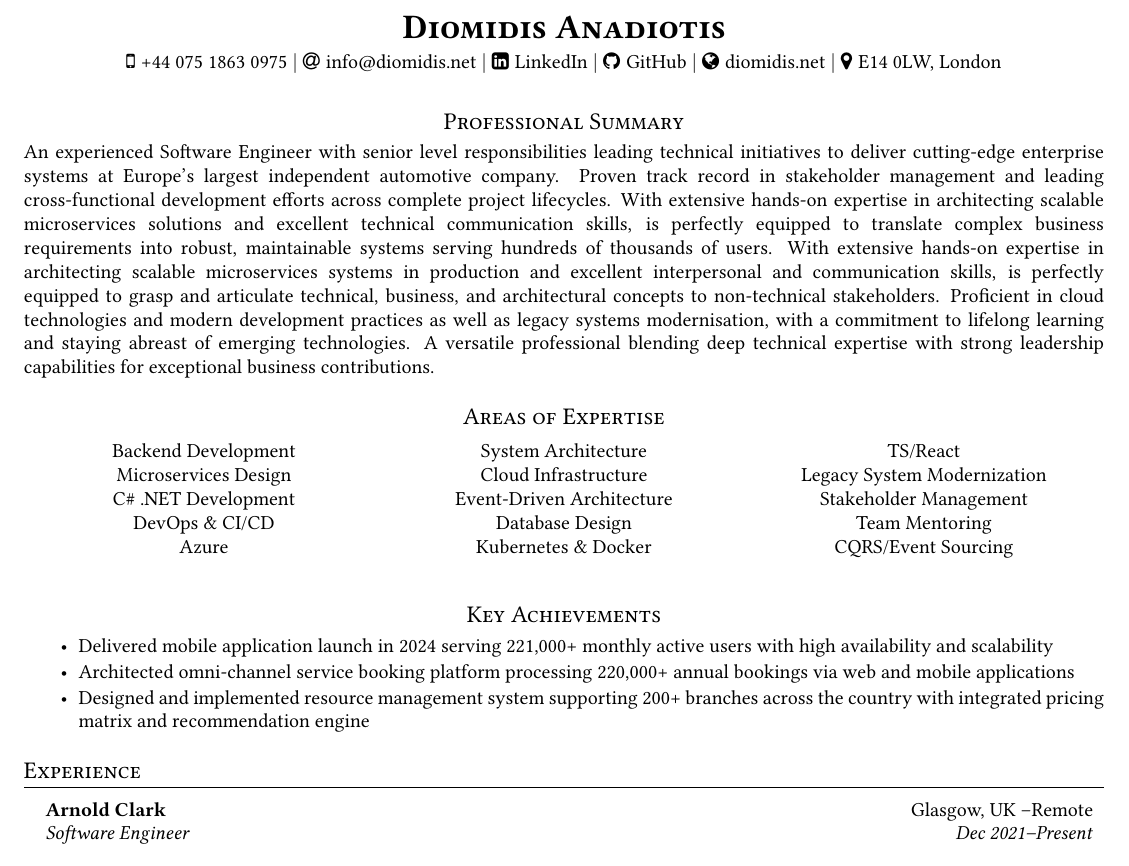
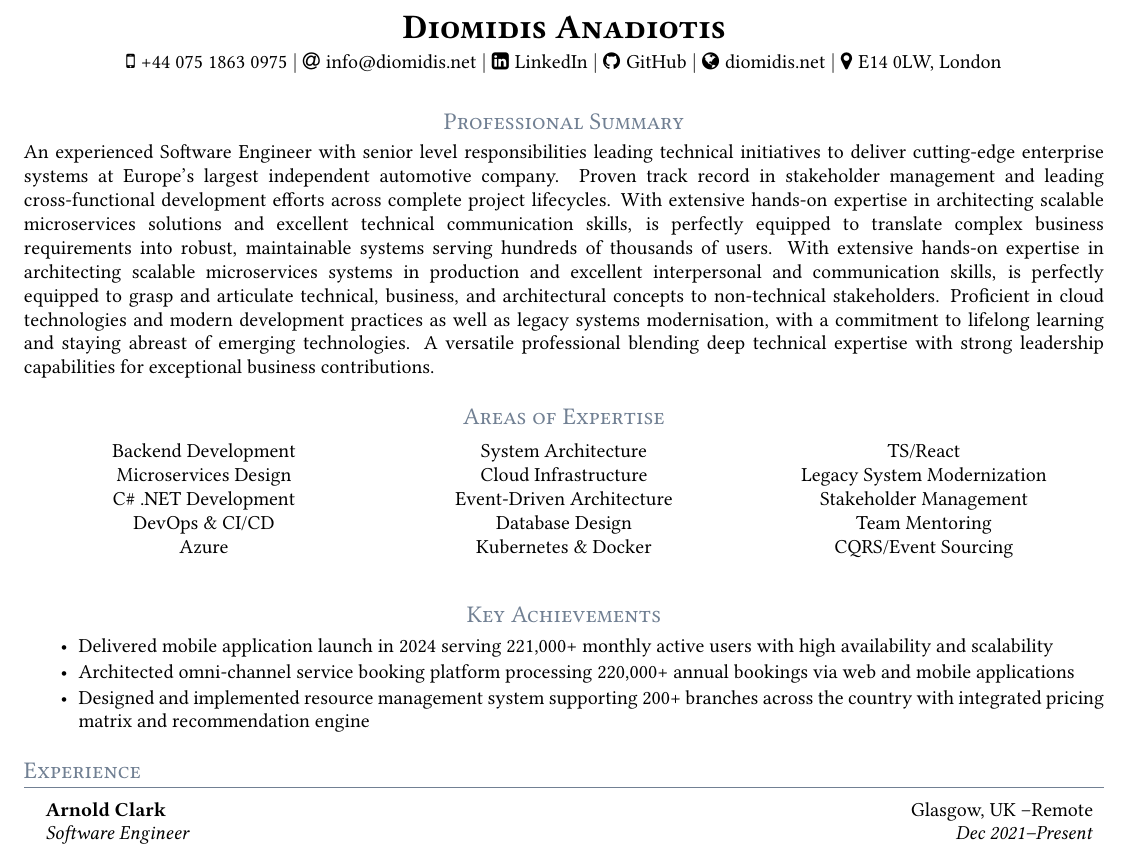
Before and after one commit to diomidis/cv, a LaTeX CV (cv_1023.tex): part of page 1 of 2, cut so that both start at the same text. Compiled offline with pdfLaTeX.

Commit message:
Apply custom color #718093 to section headings
- Defined custom color 'sectioncolor' with hex value #718093
- Applied color to section titles and title rules
- Updated both regular sections and centered sections
- Maintains consistent professional branding throughout CV

```diff
--- a/cv_1023.tex
+++ b/cv_1023.tex
@@ -65,13 +65,16 @@
 \hyphenpenalty=10000
 \hbadness=10000
 
+% Define custom color
+\definecolor{sectioncolor}{HTML}{718093}
+
 % Sections formatting
 \titleformat{\section}{
-  \vspace{-4pt}\scshape\raggedright\large
-}{}{0em}{}[\color{black}\titlerule \vspace{-5pt}]
+  \vspace{-4pt}\scshape\raggedright\large\color{sectioncolor}
+}{}{0em}{}[\color{sectioncolor}\titlerule \vspace{-5pt}]
 
-\titleformat{name=\section,numberless}[block]{\centering\scshape\large}{}{0em}{}
-\newcommand{\centeredsection}[1]{\section*{\centering #1}}
+\titleformat{name=\section,numberless}[block]{\centering\scshape\large\color{sectioncolor}}{}{0em}{}
+\newcommand{\centeredsection}[1]{\section*{\centering \color{sectioncolor}#1}}
 
 % Ensure that generate pdf is machine readable/ATS parsable
 \pdfgentounicode=1
```
